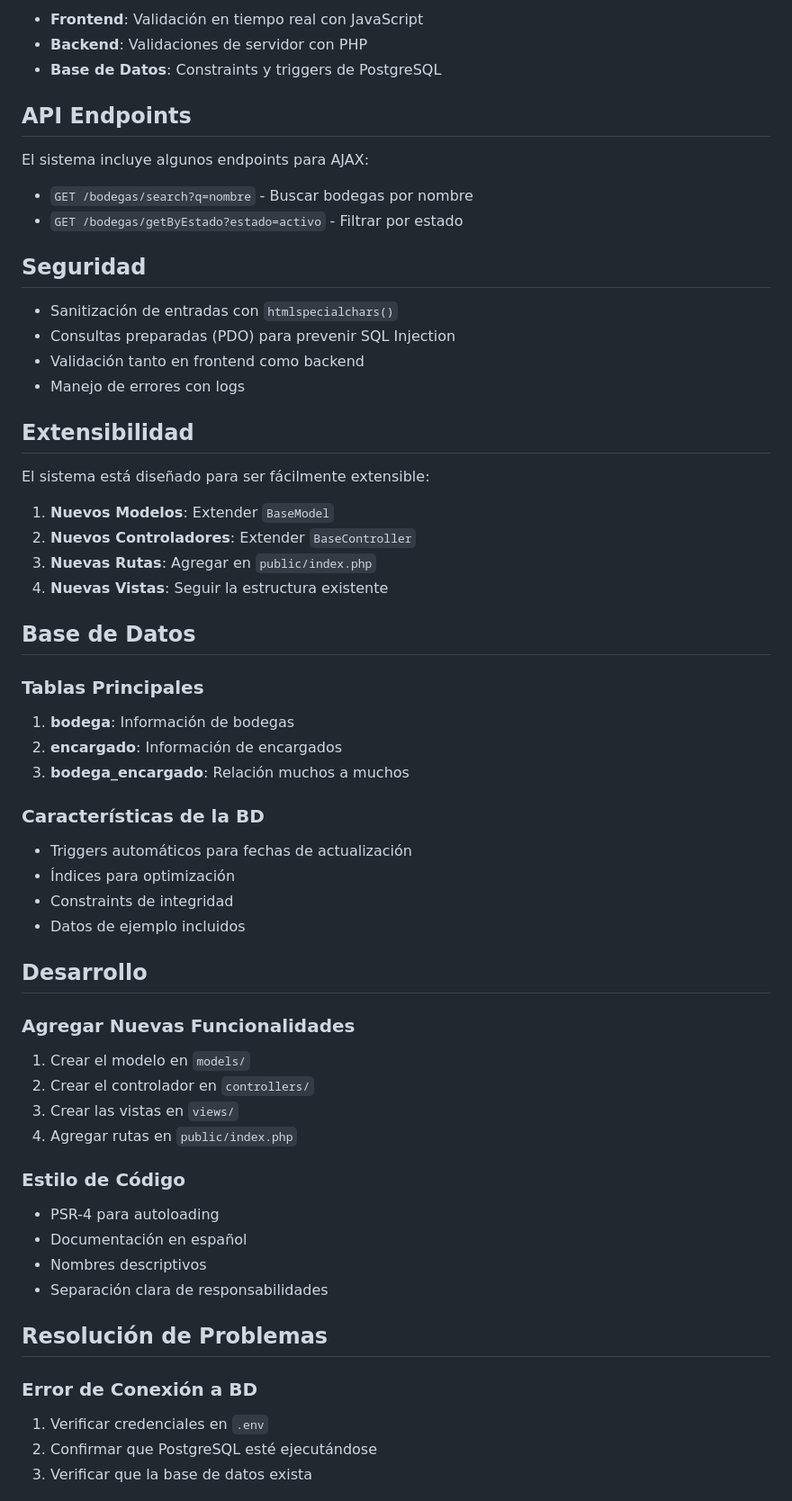
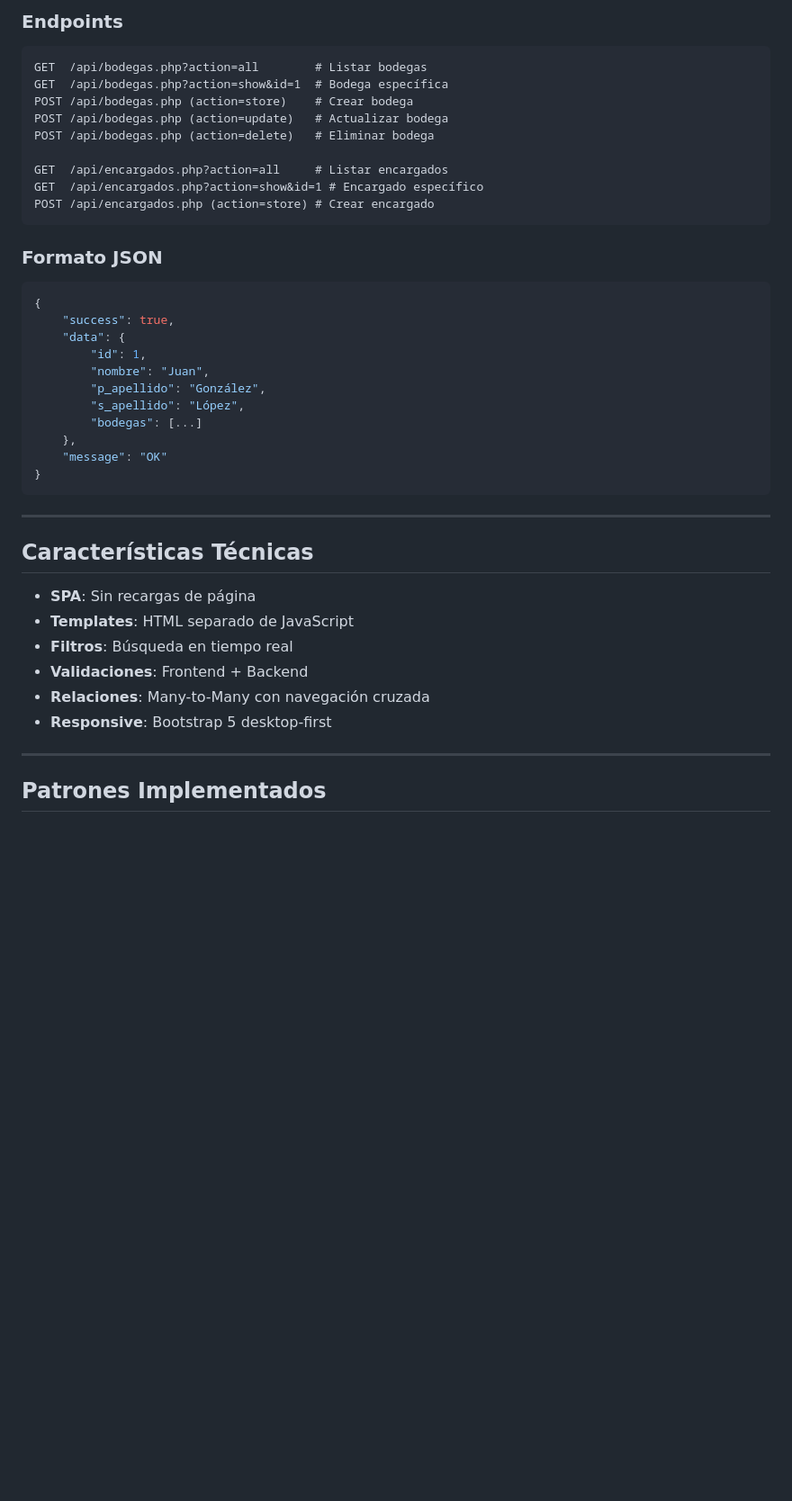
Before and after one commit to mrmiguel564/GrupoExpertos, a Markdown page: README.md, the part around the change printed below. Shown: that part at 90% size. Rendered like a GitHub page; blank space fills up the shorter version.

Commit message:
Cambios finales readme

````diff
--- a/README.md
+++ b/README.md
@@ -157,67 +227,44 @@ GrupoExpertos/
 
-- **Frontend**: Validación en tiempo real con JavaScript
-- **Backend**: Validaciones de servidor con PHP
-- **Base de Datos**: Constraints y triggers de PostgreSQL
+### Endpoints
+```
+GET  /api/bodegas.php?action=all        # Listar bodegas
+GET  /api/bodegas.php?action=show&id=1  # Bodega específica
+POST /api/bodegas.php (action=store)    # Crear bodega
+POST /api/bodegas.php (action=update)   # Actualizar bodega
+POST /api/bodegas.php (action=delete)   # Eliminar bodega
 
-## API Endpoints
+GET  /api/encargados.php?action=all     # Listar encargados
+GET  /api/encargados.php?action=show&id=1 # Encargado específico
+POST /api/encargados.php (action=store) # Crear encargado
+```
 
-El sistema incluye algunos endpoints para AJAX:
+### Formato JSON
+```json
+{
+    "success": true,
+    "data": {
+        "id": 1,
+        "nombre": "Juan",
+        "p_apellido": "González",
+        "s_apellido": "López",
+        "bodegas": [...]
+    },
+    "message": "OK"
+}
+```
 
-- `GET /bodegas/search?q=nombre` - Buscar bodegas por nombre
-- `GET /bodegas/getByEstado?estado=activo` - Filtrar por estado
+---
 
-## Seguridad
+## Características Técnicas
 
-- Sanitización de entradas con `htmlspecialchars()`
-- Consultas preparadas (PDO) para prevenir SQL Injection
-- Validación tanto en frontend como backend
-- Manejo de errores con logs
+- **SPA**: Sin recargas de página
+- **Templates**: HTML separado de JavaScript
+- **Filtros**: Búsqueda en tiempo real
+- **Validaciones**: Frontend + Backend
+- **Relaciones**: Many-to-Many con navegación cruzada
+- **Responsive**: Bootstrap 5 desktop-first
 
-## Extensibilidad
+---
 
-El sistema está diseñado para ser fácilmente extensible:
+## Patrones Implementados
 
-1. **Nuevos Modelos**: Extender `BaseModel`
-2. **Nuevos Controladores**: Extender `BaseController`
-3. **Nuevas Rutas**: Agregar en `public/index.php`
-4. **Nuevas Vistas**: Seguir la estructura existente
-
-## Base de Datos
-
-### Tablas Principales
-
-1. **bodega**: Información de bodegas
-2. **encargado**: Información de encargados
-3. **bodega_encargado**: Relación muchos a muchos
-
-### Características de la BD
-
-- Triggers automáticos para fechas de actualización
-- Índices para optimización
-- Constraints de integridad
-- Datos de ejemplo incluidos
-
-## Desarrollo
-
-### Agregar Nuevas Funcionalidades
-
-1. Crear el modelo en `models/`
-2. Crear el controlador en `controllers/`
-3. Crear las vistas en `views/`
-4. Agregar rutas en `public/index.php`
-
-### Estilo de Código
-
-- PSR-4 para autoloading
-- Documentación en español
-- Nombres descriptivos
-- Separación clara de responsabilidades
-
-## Resolución de Problemas
-
-### Error de Conexión a BD
-
-1. Verificar credenciales en `.env`
-2. Confirmar que PostgreSQL esté ejecutándose
-3. Verificar que la base de datos exista
-
````
Also changed, not shown: other parts of README.md (+197 -142 lines).
